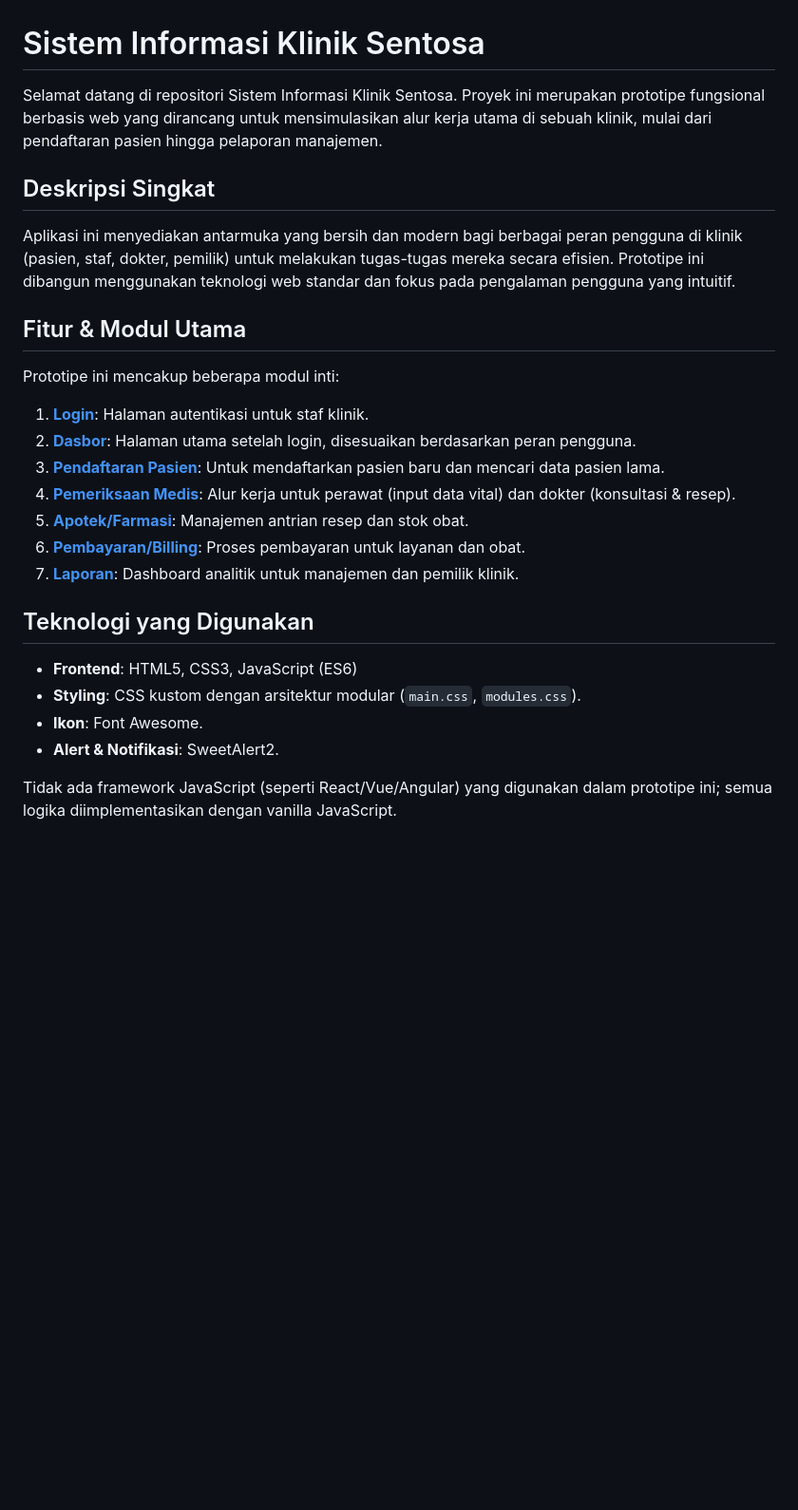
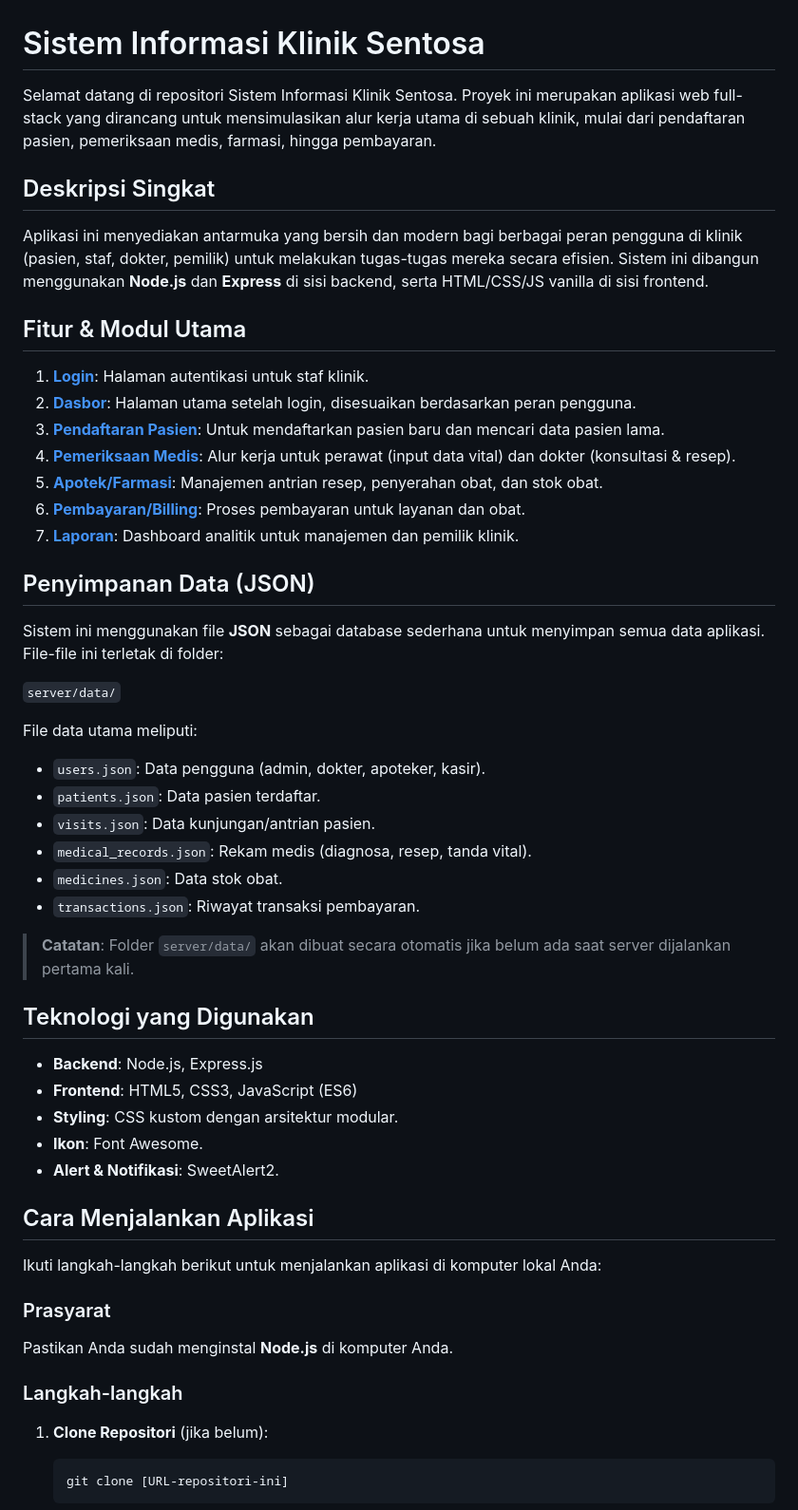
Before and after one commit to Jordyee/SAD_Klinik_sentosa, a Markdown page: README.md, the part around the change printed below. Shown: that part at 95% size. Rendered like a GitHub page; blank space fills up the shorter version.

````diff
--- a/README.md
+++ b/README.md
@@ -1,28 +1,56 @@
 # Sistem Informasi Klinik Sentosa
 
-Selamat datang di repositori Sistem Informasi Klinik Sentosa. Proyek ini merupakan prototipe fungsional berbasis web yang dirancang untuk mensimulasikan alur kerja utama di sebuah klinik, mulai dari pendaftaran pasien hingga pelaporan manajemen.
+Selamat datang di repositori Sistem Informasi Klinik Sentosa. Proyek ini merupakan aplikasi web full-stack yang dirancang untuk mensimulasikan alur kerja utama di sebuah klinik, mulai dari pendaftaran pasien, pemeriksaan medis, farmasi, hingga pembayaran.
 
 ## Deskripsi Singkat
 
-Aplikasi ini menyediakan antarmuka yang bersih dan modern bagi berbagai peran pengguna di klinik (pasien, staf, dokter, pemilik) untuk melakukan tugas-tugas mereka secara efisien. Prototipe ini dibangun menggunakan teknologi web standar dan fokus pada pengalaman pengguna yang intuitif.
+Aplikasi ini menyediakan antarmuka yang bersih dan modern bagi berbagai peran pengguna di klinik (pasien, staf, dokter, pemilik) untuk melakukan tugas-tugas mereka secara efisien. Sistem ini dibangun menggunakan **Node.js** dan **Express** di sisi backend, serta HTML/CSS/JS vanilla di sisi frontend.
 
 ## Fitur & Modul Utama
-
-Prototipe ini mencakup beberapa modul inti:
 
 1.  **[Login](pages/login.html)**: Halaman autentikasi untuk staf klinik.
 2.  **[Dasbor](pages/dashboard.html)**: Halaman utama setelah login, disesuaikan berdasarkan peran pengguna.
 3.  **[Pendaftaran Pasien](pages/register.html)**: Untuk mendaftarkan pasien baru dan mencari data pasien lama.
 4.  **[Pemeriksaan Medis](pages/examination.html)**: Alur kerja untuk perawat (input data vital) dan dokter (konsultasi & resep).
-5.  **[Apotek/Farmasi](pages/pharmacy.html)**: Manajemen antrian resep dan stok obat.
+5.  **[Apotek/Farmasi](pages/pharmacy.html)**: Manajemen antrian resep, penyerahan obat, dan stok obat.
 6.  **[Pembayaran/Billing](pages/billing.html)**: Proses pembayaran untuk layanan dan obat.
 7.  **[Laporan](pages/reports.html)**: Dashboard analitik untuk manajemen dan pemilik klinik.
 
+## Penyimpanan Data (JSON)
+
+Sistem ini menggunakan file **JSON** sebagai database sederhana untuk menyimpan semua data aplikasi. File-file ini terletak di folder:
+
+`server/data/`
+
+File data utama meliputi:
+*   `users.json`: Data pengguna (admin, dokter, apoteker, kasir).
+*   `patients.json`: Data pasien terdaftar.
+*   `visits.json`: Data kunjungan/antrian pasien.
+*   `medical_records.json`: Rekam medis (diagnosa, resep, tanda vital).
+*   `medicines.json`: Data stok obat.
+*   `transactions.json`: Riwayat transaksi pembayaran.
+
+> **Catatan**: Folder `server/data/` akan dibuat secara otomatis jika belum ada saat server dijalankan pertama kali.
+
 ## Teknologi yang Digunakan
 
-- **Frontend**: HTML5, CSS3, JavaScript (ES6)
-- **Styling**: CSS kustom dengan arsitektur modular (`main.css`, `modules.css`).
-- **Ikon**: Font Awesome.
-- **Alert & Notifikasi**: SweetAlert2.
+-   **Backend**: Node.js, Express.js
+-   **Frontend**: HTML5, CSS3, JavaScript (ES6)
+-   **Styling**: CSS kustom dengan arsitektur modular.
+-   **Ikon**: Font Awesome.
+-   **Alert & Notifikasi**: SweetAlert2.
 
-Tidak ada framework JavaScript (seperti React/Vue/Angular) yang digunakan dalam prototipe ini; semua logika diimplementasikan dengan vanilla JavaScript.
+## Cara Menjalankan Aplikasi
+
+Ikuti langkah-langkah berikut untuk menjalankan aplikasi di komputer lokal Anda:
+
+### Prasyarat
+Pastikan Anda sudah menginstal **Node.js** di komputer Anda.
+
+### Langkah-langkah
+
+1.  **Clone Repositori** (jika belum):
+    ```bash
+    git clone [URL-repositori-ini]
+    ```
+
````
Also changed, not shown: other parts of README.md (+46 -39 lines).
